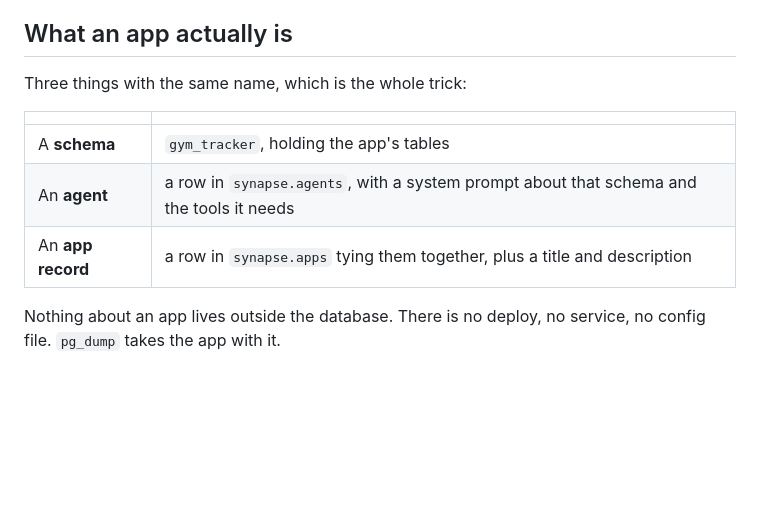
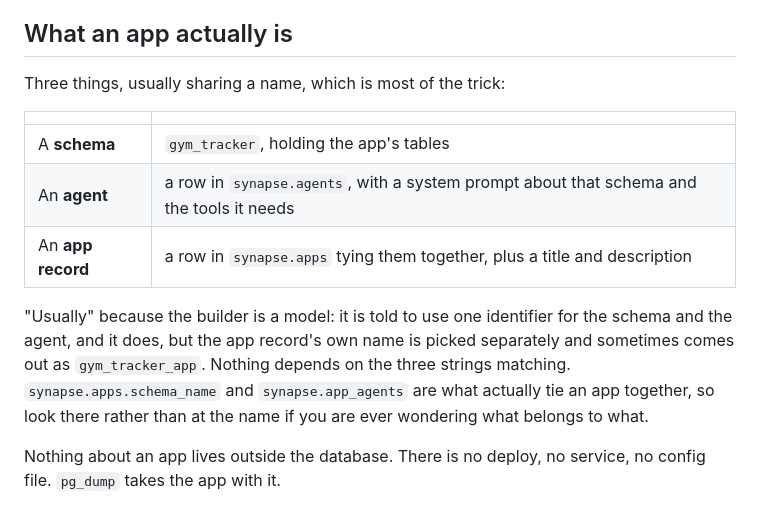
Before and after one commit to yonk-labs/pg-synapse, a Markdown page: docs/pg-one.md, the part around the change. Rendered like a GitHub page; blank space fills up the shorter version.

Commit message:
docs: an app record does not always share the agent name
Found while checking every demo still runs after this branch. A fresh
build produced schema and agent houseplant_tracker with the app record
named houseplant_tracker_app, while the two older apps use the bare name
for all three.

Not a break: synapse.apps.schema_name and synapse.app_agents tie the
thing together and were both correct, and the dashboard listed it. But
the doc said "three things with the same name, which is the whole
trick", and a reader matching on the name would come unstuck. The
builder is told to use one identifier for the schema and the agent, and
does; the app record name is chosen separately and varies, which is the
same model variance the doc already warns about elsewhere.

Claude-Session: https://claude.ai/code/session_017pB45pdLJMNSeKsSvrHKvg

```diff
--- a/docs/pg-one.md
+++ b/docs/pg-one.md
@@ -42,13 +42,20 @@ a tool call and nothing works.
 
 ## What an app actually is
 
-Three things with the same name, which is the whole trick:
+Three things, usually sharing a name, which is most of the trick:
 
 | | |
 | --- | --- |
 | A **schema** | `gym_tracker`, holding the app's tables |
 | An **agent** | a row in `synapse.agents`, with a system prompt about that schema and the tools it needs |
 | An **app record** | a row in `synapse.apps` tying them together, plus a title and description |
+
+"Usually" because the builder is a model: it is told to use one identifier for
+the schema and the agent, and it does, but the app record's own name is picked
+separately and sometimes comes out as `gym_tracker_app`. Nothing depends on the
+three strings matching. `synapse.apps.schema_name` and `synapse.app_agents` are
+what actually tie an app together, so look there rather than at the name if you
+are ever wondering what belongs to what.
 
 Nothing about an app lives outside the database. There is no deploy, no
 service, no config file. `pg_dump` takes the app with it.
```
